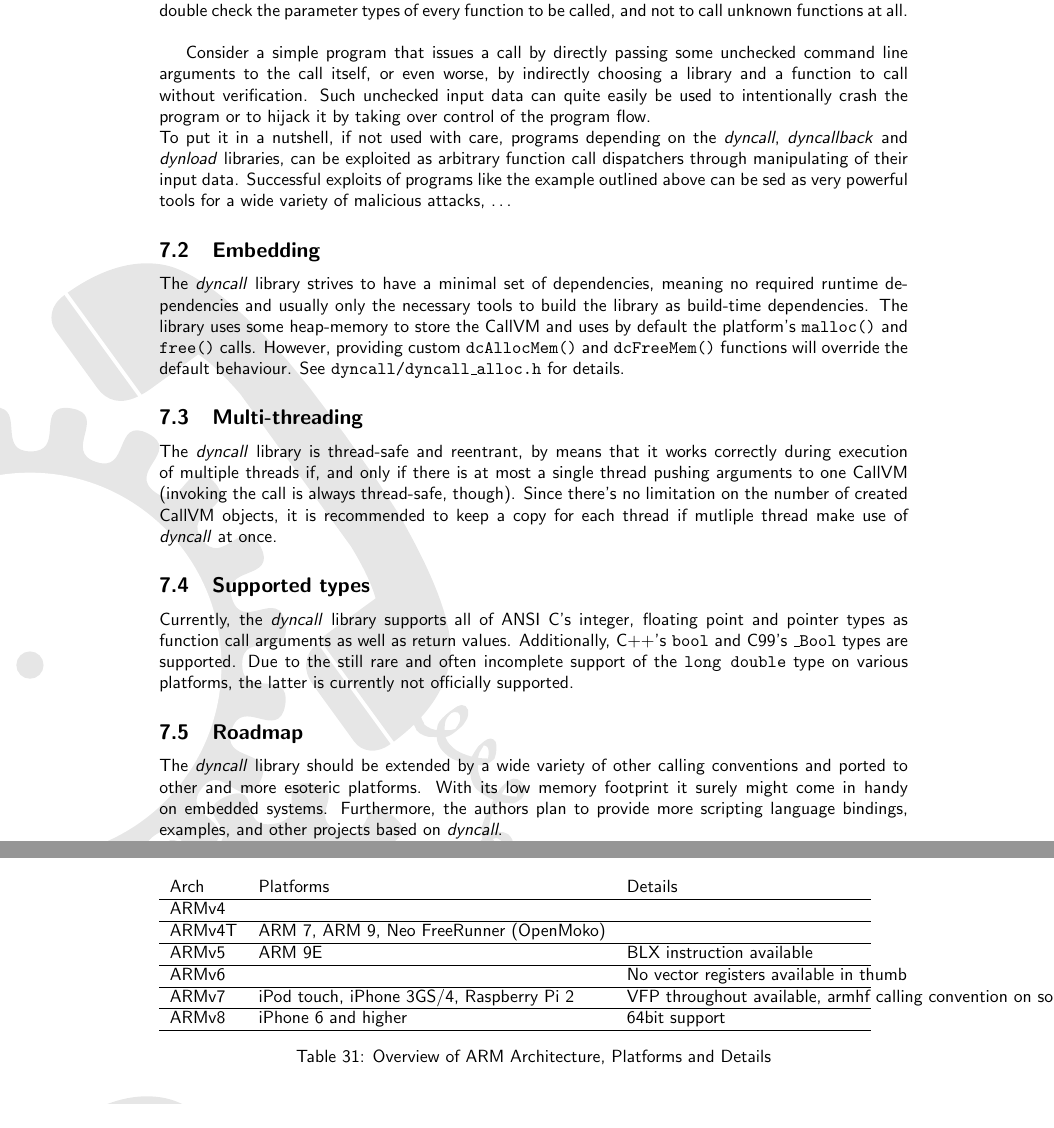
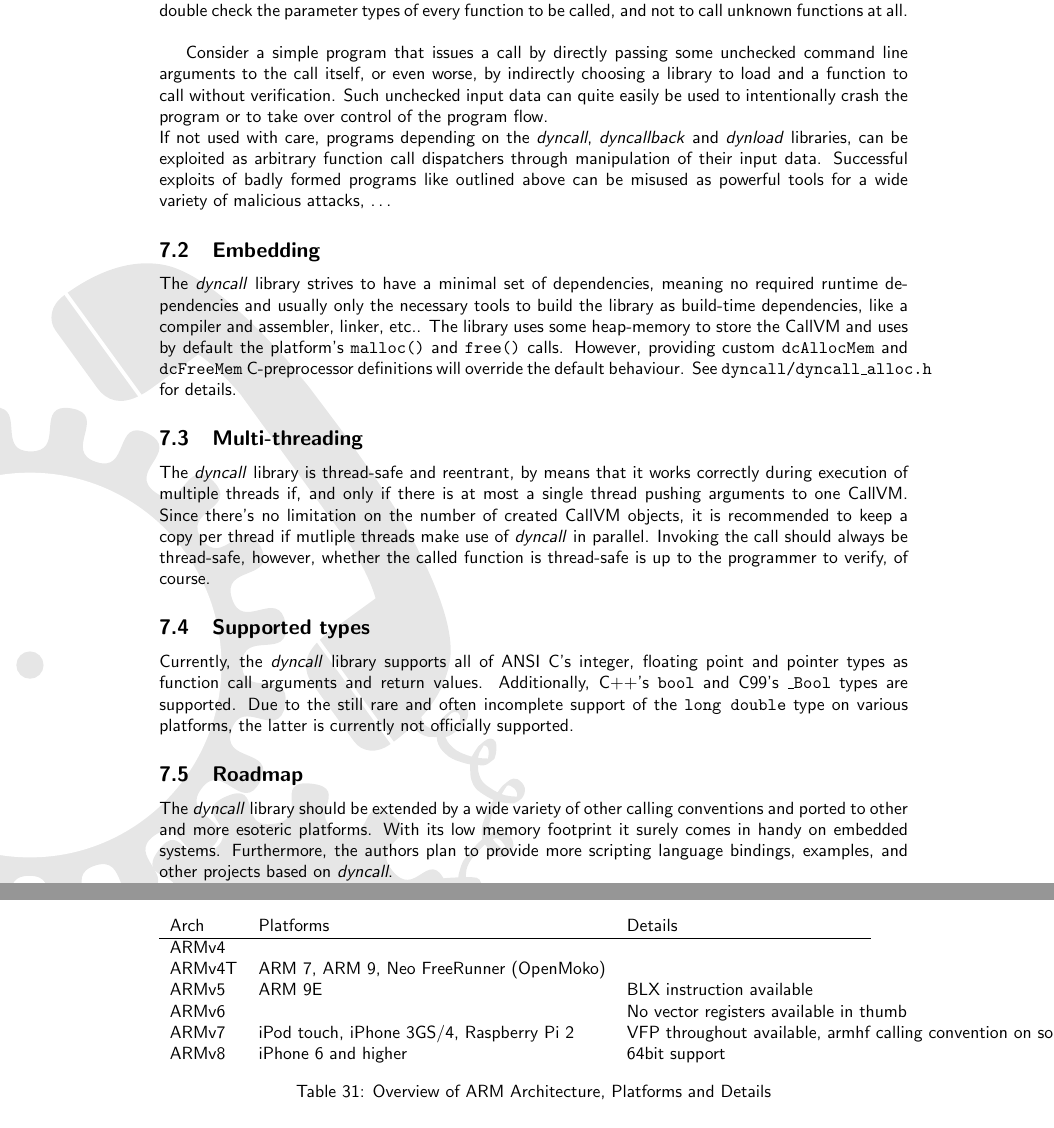
Before and after one commit to Snaipe/dyncall, a LaTeX document (doc/manual/manual.tex, which reads doc/manual/callconvs/callconv_arm32.tex, doc/manual/manual_epilog.tex, doc/manual/manual_tex4ht.cfg): two parts of pages 24 and 64 of 75 before the commit and two parts of pages 24 and 65 of 76 after it, joined at a grey line, cut so that both start at the same text. Compiled offline with pdfLaTeX.

Commit message:
- manual improvements   * html output improved   * consistency in tables   * little bit of rewording, typos - todo item added

```diff
--- a/doc/manual/callconvs/callconv_arm32.tex
+++ b/doc/manual/callconvs/callconv_arm32.tex
@@ -376,17 +366,11 @@ architecture standards, from a calling convention perspective.
 Arch   & Platforms & Details \\
 \hline
 ARMv4  & & \\
-\hline
 ARMv4T & ARM 7, ARM 9, Neo FreeRunner (OpenMoko) & \\
-\hline
 ARMv5  & ARM 9E & BLX instruction available \\
-\hline
 ARMv6  & & No vector registers available in thumb \\
-\hline
 ARMv7  & iPod touch, iPhone 3GS/4, Raspberry Pi 2 & VFP throughout available, armhf calling convention on some platforms \\
-\hline
 ARMv8  & iPhone 6 and higher & 64bit support \\
-\hline
 \end{tabular*}
 \caption{Overview of ARM Architecture, Platforms and Details}
 \end{table}
--- a/doc/manual/manual_epilog.tex
+++ b/doc/manual/manual_epilog.tex
@@ -32,25 +32,26 @@ call unknown functions at all.\\
 
 Consider a simple program that issues a call by directly passing some
 unchecked command line arguments to the call itself, or even worse, by indirectly
-choosing a library and a function to call without verification.
+choosing a library to load and a function to call without verification.
 Such unchecked input data can quite easily be used to intentionally crash the
-program or to hijack it by taking over control of the program flow.\\
-To put it in a nutshell, if not used with care, programs depending on the
-\product{dyncall}, \product{dyncallback} and \product{dynload} libraries,
-can be exploited as arbitrary function call dispatchers through manipulating
-of their input data. Successful exploits of programs like the example outlined above
-can be sed as very powerful tools for a wide variety of malicious attacks, \ldots
+program or to take over control of the program flow.\\
+If not used with care, programs depending on the \product{dyncall},
+\product{dyncallback} and \product{dynload} libraries, can be exploited as
+arbitrary function call dispatchers through manipulation of their input data.
+Successful exploits of badly formed programs like outlined above can be misused
+as powerful tools for a wide variety of malicious attacks, \ldots
 
 
 \subsection{Embedding}
 
 The \product{dyncall} library strives to have a minimal set of dependencies,
 meaning no required runtime dependencies and usually only the necessary tools
-to build the library as build-time dependencies.
+to build the library as build-time dependencies, like a compiler and assembler,
+linker, etc..
 The library uses some heap-memory to store the CallVM and uses by default the
 platform's \capi{malloc()} and \capi{free()} calls. However, providing custom
-\capi{dcAllocMem()} and \capi{dcFreeMem()} functions will override the default
-behaviour.
+\capi{dcAllocMem} and \capi{dcFreeMem} C-preprocessor definitions will override
+the default behaviour.
 See \shell{dyncall/dyncall\_alloc.h} for details.
 
 
@@ -58,26 +59,25 @@ See \shell{dyncall/dyncall\_alloc.h} for details.
 
 The \product{dyncall} library is thread-safe and reentrant, by means that it
 works correctly during execution of multiple threads if, and only if there is
-at most a single thread pushing arguments to one CallVM (invoking the call is
-always thread-safe, though). Since there's no limitation on the number of
-created CallVM objects, it is recommended to keep a copy for each thread if
-mutliple thread make use of \product{dyncall} at once.
-
+at most a single thread pushing arguments to one CallVM. Since there's no
+limitation on the number of created CallVM objects, it is recommended to keep a
+copy per thread if mutliple threads make use of \product{dyncall} in parallel.
+Invoking the call should always be thread-safe, however, whether the called
+function is thread-safe is up to the programmer to verify, of course.
 
 \subsection{Supported types}
 
 Currently, the \product{dyncall} library supports all of ANSI C's integer,
-floating point and pointer types as function call arguments as well as return
-values. Additionally, C++'s \capi{bool} and C99's \capi{\_Bool} types are supported.
-Due to the still rare and often incomplete support of the \capi{long double} type
-on various platforms, the latter is currently not officially supported.
-
+floating point and pointer types as function call arguments and return values.
+Additionally, C++'s \capi{bool} and C99's \capi{\_Bool} types are supported.
+Due to the still rare and often incomplete support of the \capi{long double}
+type on various platforms, the latter is currently not officially supported.
 
 \subsection{Roadmap}
 
 The \product{dyncall} library should be extended by a wide variety of other
-calling conventions and ported to other and more esoteric platforms. With its low
-memory footprint it surely might come in handy on embedded systems.
+calling conventions and ported to other and more esoteric platforms. With its
+low memory footprint it surely comes in handy on embedded systems.
 Furthermore, the authors plan to provide more scripting language bindings,
 examples, and other projects based on \product{dyncall}.\\
 Besides \product{dyncall} and \product{dyncallback}, the \product{dynload}
--- a/doc/manual/manual_tex4ht.cfg
+++ b/doc/manual/manual_tex4ht.cfg
@@ -137,7 +155,12 @@
 %http://www.itisnotoverengineering.com/2013/06/syntax-highlighting-with-tex4ht.html
 
 % Simplest possible paragraphs
-\Configure{HtmlPar}{\EndP\Tg<p >}{\EndP\Tg<p>}{\HCode{</p>\Hnewline}}{\HCode{</p>\Hnewline}}
+% @@@ this creates paragraphs around block level elements, which is not what we would like
+% @@@ but it looks decent, except for the space in the float-element lr-corner
+\Configure{HtmlPar}{\EndP\Tg<p>}{\EndP\Tg<p>}{\HCode{</p>\Hnewline}}{\HCode{</p>\Hnewline}}
+%\Configure{HtmlPar}{\EndP\HCode{}}{\EndP\HCode{}}{\HCode{\Hnewline}}{\HCode{\Hnewline}}
+%\Configure{HtmlPar}{\EndP\Tg<p>}{\EndP\HCode{}}{\HCode{</p>\Hnewline}}{\HCode{\Hnewline}}
+%\Configure{HtmlPar}{\EndP\HCode{}}{\EndP\Tg<p>}{\HCode{\Hnewline}}{\HCode{</p>\Hnewline}}
 
 
 
```
Also changed, not shown: doc/manual/callconvs/callconv_arm64.tex (+0 -2 lines), doc/manual/callconvs/callconv_mips.tex (+0 -1 lines), doc/manual/callconvs/callconv_ppc32.tex (+0 -5 lines), doc/manual/callconvs/callconv_sparc.tex (+0 -1 lines), doc/manual/callconvs/callconv_x64.tex (+0 -4 lines), doc/manual/callconvs/callconv_x86.tex (+0 -20 lines), doc/manual/manual_bindings.tex (+0 -14 lines), doc/manual/manual_dyncall_api.tex (+2 -10 lines), doc/manual/callconvs/callconv_arm32.tex (10 more changed lines), doc/manual/manual_tex4ht.cfg (18 more changed lines), 1 other file.
